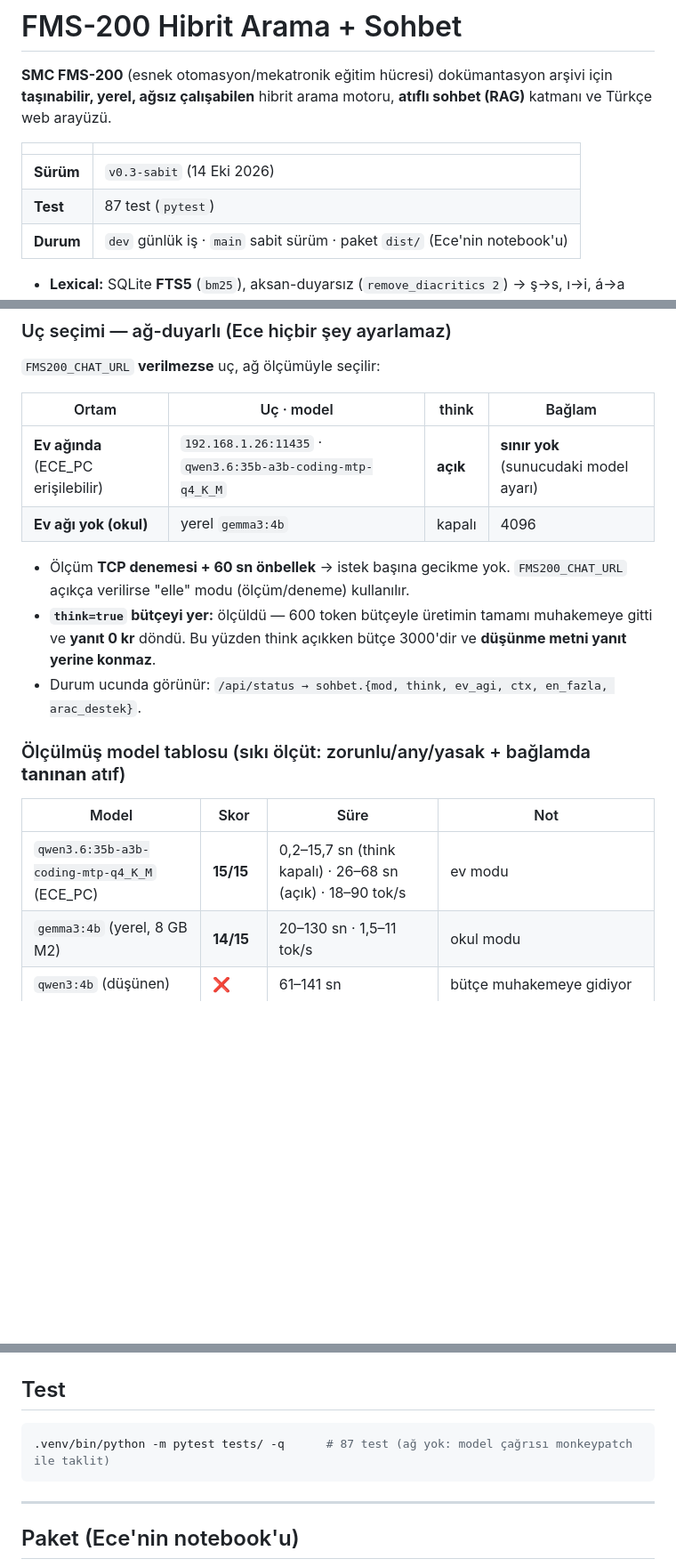
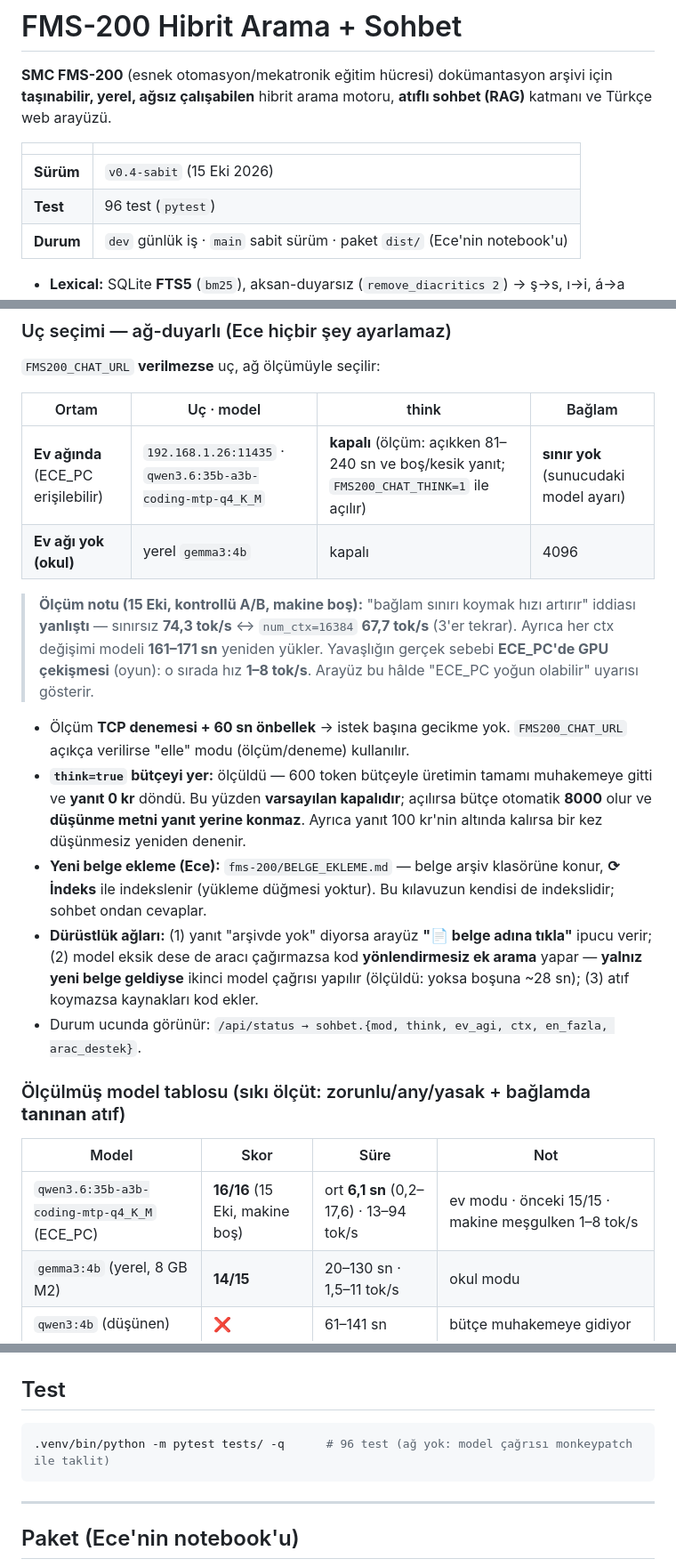
Before and after one commit to onkanat/fms200-arama, a Markdown page: README.md, 3 parts joined by grey strips. Shown at 89% size. Rendered like a GitHub page; blank space fills up the shorter version.

Commit message:
v0.4-sabit: README surum/test satirlari, ev modu think KAPALI, ctx sinirsiz (kontrollu A/B notu), FMS200_CHAT_MAX 4000, Ece icin belge ekleme + durustluk aglari; 96 test

````diff
--- a/README.md
+++ b/README.md
@@ -6,8 +6,8 @@ Türkçe web arayüzü.
 
 | | |
 |---|---|
-| **Sürüm** | `v0.3-sabit` (14 Eki 2026) |
-| **Test** | 87 test (`pytest`) |
+| **Sürüm** | `v0.4-sabit` (15 Eki 2026) |
+| **Test** | 96 test (`pytest`) |
 | **Durum** | `dev` günlük iş · `main` sabit sürüm · paket `dist/` (Ece'nin notebook'u) |
 
 - **Lexical:** SQLite **FTS5** (`bm25`), aksan-duyarsız (`remove_diacritics 2`) → ş→s, ı→i, á→a
@@ -49,20 +49,33 @@ jenerik dossiye freni) → sayfa **metninden** dilimler → model → atıflı y
 
 | Ortam | Uç · model | think | Bağlam |
 |---|---|---|---|
-| **Ev ağında** (ECE_PC erişilebilir) | `192.168.1.26:11435` · `qwen3.6:35b-a3b-coding-mtp-q4_K_M` | **açık** | **sınır yok** (sunucudaki model ayarı) |
+| **Ev ağında** (ECE_PC erişilebilir) | `192.168.1.26:11435` · `qwen3.6:35b-a3b-coding-mtp-q4_K_M` | **kapalı** (ölçüm: açıkken 81–240 sn ve boş/kesik yanıt; `FMS200_CHAT_THINK=1` ile açılır) | **sınır yok** (sunucudaki model ayarı) |
 | **Ev ağı yok (okul)** | yerel `gemma3:4b` | kapalı | 4096 |
+
+> **Ölçüm notu (15 Eki, kontrollü A/B, makine boş):** "bağlam sınırı koymak hızı artırır" iddiası
+> **yanlıştı** — sınırsız **74,3 tok/s** ↔ `num_ctx=16384` **67,7 tok/s** (3'er tekrar). Ayrıca her ctx
+> değişimi modeli **161–171 sn** yeniden yükler. Yavaşlığın gerçek sebebi **ECE_PC'de GPU çekişmesi**
+> (oyun): o sırada hız **1–8 tok/s**. Arayüz bu hâlde "ECE_PC yoğun olabilir" uyarısı gösterir.
 
 - Ölçüm **TCP denemesi + 60 sn önbellek** → istek başına gecikme yok. `FMS200_CHAT_URL` açıkça
   verilirse "elle" modu (ölçüm/deneme) kullanılır.
 - **`think=true` bütçeyi yer:** ölçüldü — 600 token bütçeyle üretimin tamamı muhakemeye gitti ve
-  **yanıt 0 kr** döndü. Bu yüzden think açıkken bütçe 3000'dir ve **düşünme metni yanıt yerine konmaz**.
+  **yanıt 0 kr** döndü. Bu yüzden **varsayılan kapalıdır**; açılırsa bütçe otomatik **8000** olur ve
+  **düşünme metni yanıt yerine konmaz**. Ayrıca yanıt 100 kr'nin altında kalırsa bir kez düşünmesiz
+  yeniden denenir.
+- **Yeni belge ekleme (Ece):** `fms-200/BELGE_EKLEME.md` — belge arşiv klasörüne konur, **⟳ İndeks** ile
+  indekslenir (yükleme düğmesi yoktur). Bu kılavuzun kendisi de indekslidir; sohbet ondan cevaplar.
+- **Dürüstlük ağları:** (1) yanıt "arşivde yok" diyorsa arayüz **"📄 belge adına tıkla"** ipucu verir;
+  (2) model eksik dese de aracı çağırmazsa kod **yönlendirmesiz ek arama** yapar — **yalnız yeni belge
+  geldiyse** ikinci model çağrısı yapılır (ölçüldü: yoksa boşuna ~28 sn); (3) atıf koymazsa kaynakları
+  kod ekler.
 - Durum ucunda görünür: `/api/status → sohbet.{mod, think, ev_agi, ctx, en_fazla, arac_destek}`.
 
 ### Ölçülmüş model tablosu (sıkı ölçüt: zorunlu/any/yasak + bağlamda **tanınan** atıf)
 
 | Model | Skor | Süre | Not |
 |---|---|---|---|
-| `qwen3.6:35b-a3b-coding-mtp-q4_K_M` (ECE_PC) | **15/15** | 0,2–15,7 sn (think kapalı) · 26–68 sn (açık) · 18–90 tok/s | ev modu |
+| `qwen3.6:35b-a3b-coding-mtp-q4_K_M` (ECE_PC) | **16/16** (15 Eki, makine boş) | ort **6,1 sn** (0,2–17,6) · 13–94 tok/s | ev modu · önceki 15/15 · makine meşgulken 1–8 tok/s |
 | `gemma3:4b` (yerel, 8 GB M2) | **14/15** | 20–130 sn · 1,5–11 tok/s | okul modu |
 | `qwen3:4b` (düşünen) | ❌ | 61–141 sn | bütçe muhakemeye gidiyor |
 | 1B sınıfı (`gemma3:1b`) | ❌ 0 atıf | — | uydurma |
@@ -161,7 +174,7 @@ Varsayılan sunucu `http://192.168.1.26:11434`, model `deepseek-ocr:3b-bf16`
 ## Test
 
 ```bash
-.venv/bin/python -m pytest tests/ -q      # 87 test (ağ yok: model çağrısı monkeypatch ile taklit)
+.venv/bin/python -m pytest tests/ -q      # 96 test (ağ yok: model çağrısı monkeypatch ile taklit)
 ```
 
 ---
````
Also changed, not shown: other parts of README.md (+2 -2 lines).
